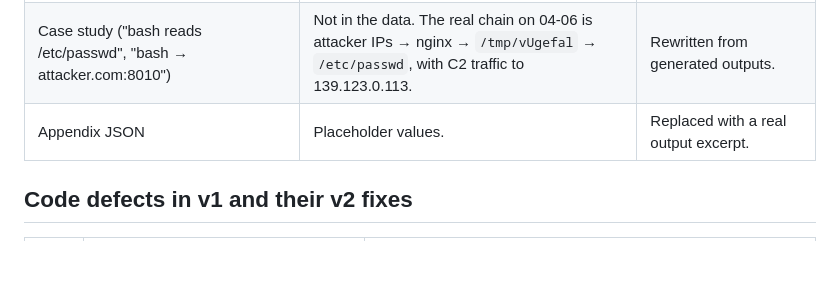
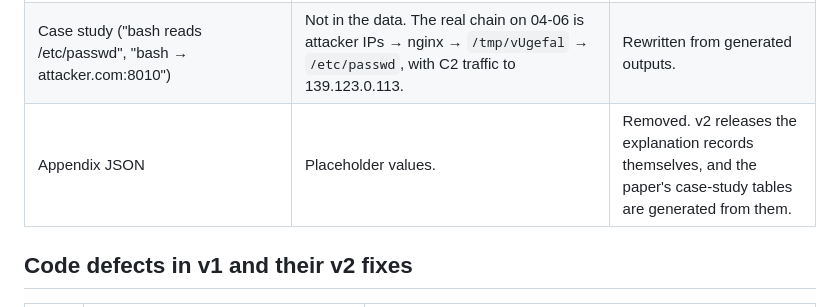
Before and after one commit to devang1304/provex, a Markdown page: ERRATA.md, the part around the change. Rendered like a GitHub page; blank space fills up the shorter version.

```diff
--- a/ERRATA.md
+++ b/ERRATA.md
@@ -10,7 +10,7 @@ This file lists the problems found in PROVEX v1 (arXiv:2512.18199v1; this repo a
 | Table IV (edge ablation, "−78%", "Alert: No") | No ablation or alert code existed, and the edges do not exist. | Withdrawn. Replaced by measured deletion and insertion curves and alert-flip rates. |
 | Table III (comprehensiveness 0.82, sufficiency 0.15) | Incompatible with the code. The metrics were computed on p(true type), which is about 1e-11 for alerting events, so they are about 0. The paper also read their sign backwards. | Withdrawn. Replaced by anomaly-term metrics. |
 | Case study ("bash reads /etc/passwd", "bash → attacker.com:8010") | Not in the data. The real chain on 04-06 is attacker IPs → nginx → `/tmp/vUgefal` → `/etc/passwd`, with C2 traffic to 139.123.0.113. | Rewritten from generated outputs. |
-| Appendix JSON | Placeholder values. | Replaced with a real output excerpt. |
+| Appendix JSON | Placeholder values. | Removed. v2 releases the explanation records themselves, and the paper's case-study tables are generated from them. |
 
 ## Code defects in v1 and their v2 fixes
 
```
Also changed, not shown: README.md (+28 -26 lines).
